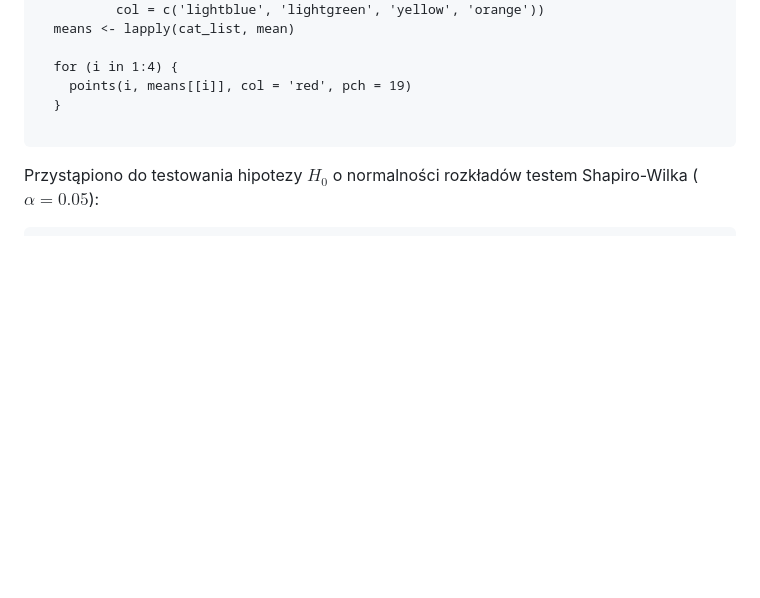
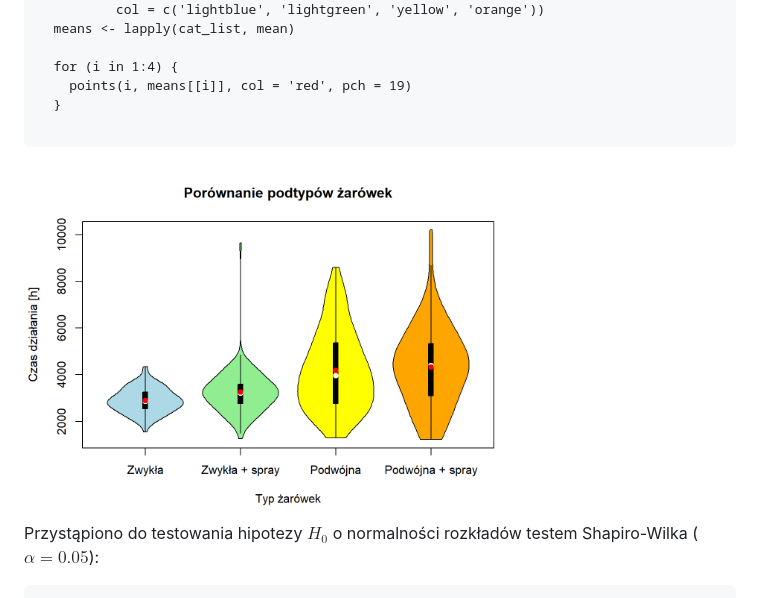
Before and after one commit to MichalMSlusarski/Analiza-danych-zaliczenie-1, a Markdown page: README.md, the part around one of its changes. GitHub-like rendering; blank space fills up the shorter version.

````diff
--- a/README.md
+++ b/README.md
@@ -160,6 +160,8 @@ Analogicznie do poprzedniego pytania, tu też analizę poprzedza wizualizacja da
   }
 
 ```
+
+<img src="2.png" alt="" width="500" height="300">
 
 Przystąpiono do testowania hipotezy $H_0$ o normalności rozkładów testem Shapiro-Wilka ($\alpha = 0.05$):
 
````
Also changed, not shown: other parts of README.md (+1 -1 lines).
